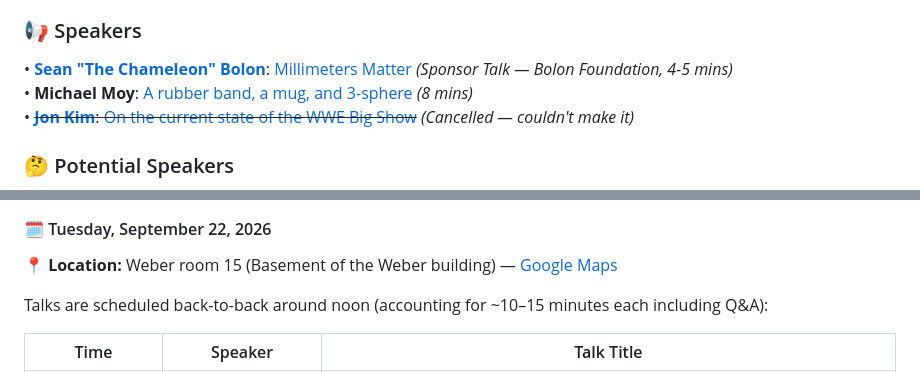
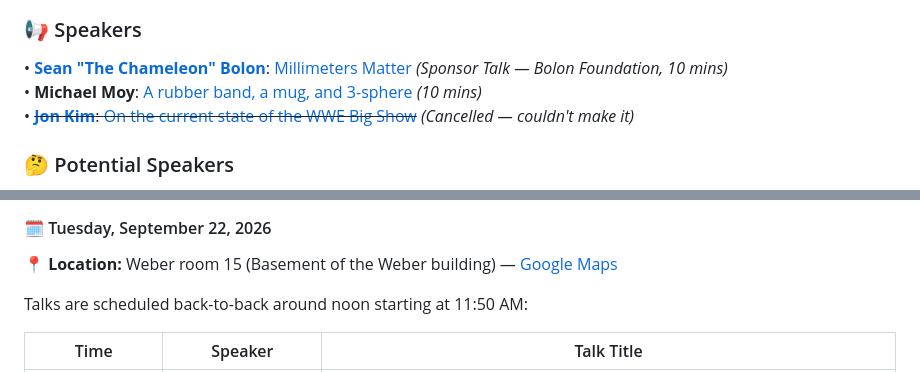
Before and after one commit to irojasr/irojasr.github.io, a Markdown page: 30yoConf/index30yoConf.md, 2 parts joined by grey strips. GitHub-like rendering.

Commit message:
MoveSchedule

```diff
--- a/30yoConf/index30yoConf.md
+++ b/30yoConf/index30yoConf.md
@@ -154,8 +154,8 @@ layout: page
 
 <h3>📢 Speakers</h3>
 <div style="max-width: 800px; margin: 0 auto; background-color:#f9f9f9; border-radius:10px; padding: 20px; margin-bottom: 2em;">
-  • <strong><a href="https://www.youtube.com/twigmittens" target="_blank">Sean "The Chameleon" Bolon</a></strong>: <a href="TalksPosters.html#sean">Millimeters Matter</a> <em>(Sponsor Talk &mdash; Bolon Foundation, 4-5 mins)</em><br>
-  • <strong>Michael Moy</strong>: <a href="TalksPosters.html#michaelmoy">A rubber band, a mug, and 3-sphere</a> <em>(8 mins)</em><br>
+  • <strong><a href="https://www.youtube.com/twigmittens" target="_blank">Sean "The Chameleon" Bolon</a></strong>: <a href="TalksPosters.html#sean">Millimeters Matter</a> <em>(Sponsor Talk &mdash; Bolon Foundation, 10 mins)</em><br>
+  • <strong>Michael Moy</strong>: <a href="TalksPosters.html#michaelmoy">A rubber band, a mug, and 3-sphere</a> <em>(10 mins)</em><br>
   • <s><strong><a href="https://www.jon-kim.net" target="_blank">Jon Kim</a></strong>: <a href="TalksPosters.html#jonkim">On the current state of the WWE Big Show</a></s> <em>(Cancelled &mdash; couldn't make it)</em>
 </div>
 
@@ -186,7 +186,7 @@ layout: page
     📍 <strong>Location:</strong> Weber room 15 (Basement of the Weber building) &mdash; <a href="https://maps.app.goo.gl/1a6xwWgA2U9dCcUR9" target="_blank">Google Maps</a>
   </p>
   <p style="font-size: 0.95rem; color: #64748b; margin-top: 0;">
-    Talks are scheduled back-to-back around noon (accounting for ~10–15 minutes each including Q&A):
+    Talks are scheduled back-to-back around noon starting at 11:50 AM:
   </p>
 
   <table width="100%" cellpadding="8" cellspacing="0" style="border-collapse: collapse; margin-top: 15px; font-size: 0.95rem;">
```
Also changed, not shown: other parts of 30yoConf/index30yoConf.md (+7 -6 lines), 30yoConf/TalksPosters.md (+3 -3 lines).
